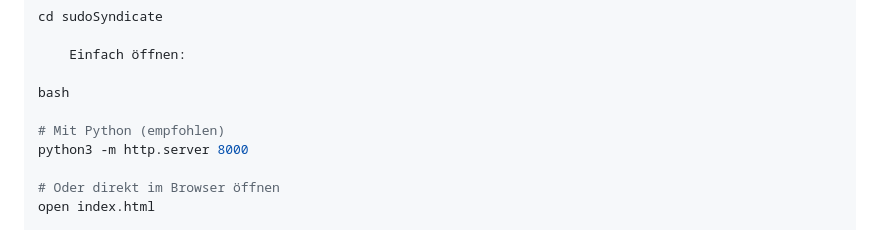
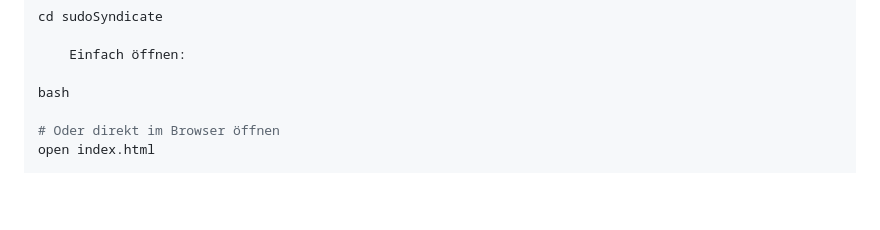
Before and after one commit to ChrilliVanilli/sudoSyndicate, a Markdown page: README.md, the part around the change. Rendered like a GitHub page; blank space fills up the shorter version.

Commit message:
DEL false phyton insert
Removed Python server instructions from README.

```diff
--- a/README.md
+++ b/README.md
@@ -52,9 +52,6 @@ cd sudoSyndicate
     Einfach öffnen:
 
 bash
-
-# Mit Python (empfohlen)
-python3 -m http.server 8000
 
 # Oder direkt im Browser öffnen
 open index.html
```
